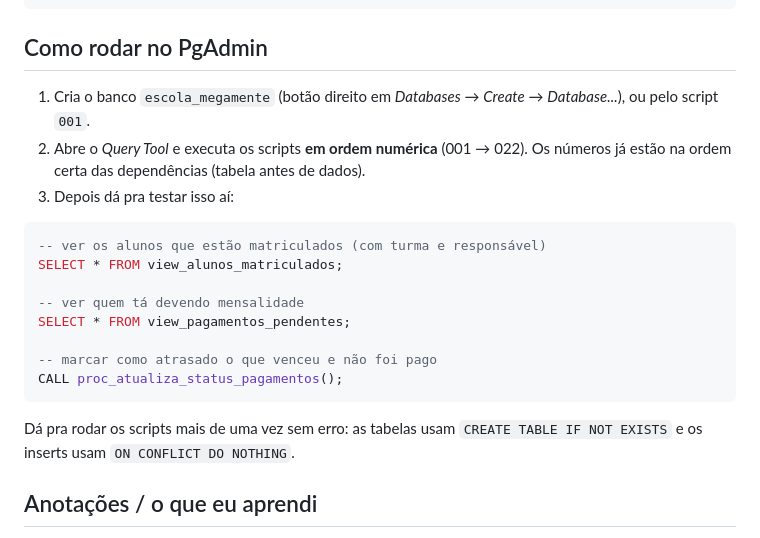
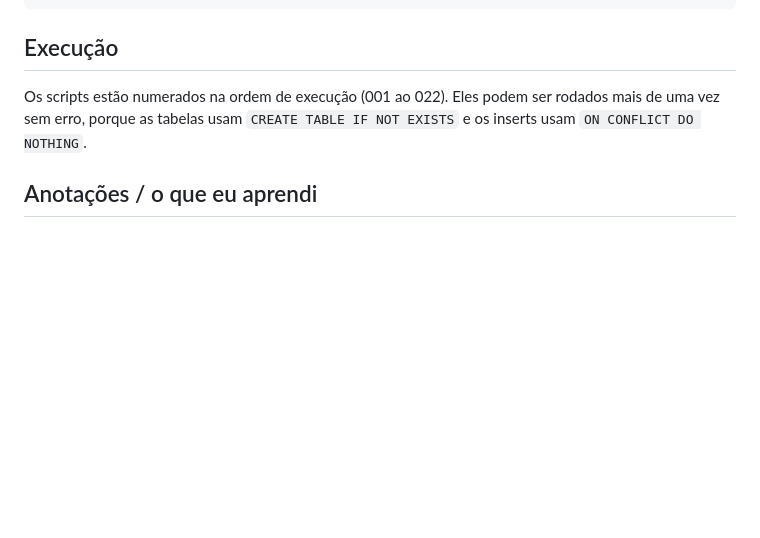
Before and after one commit to matmvb/Atividade-Banco-de-Dados-PgAdmin-, a Markdown page: README.md, the part around the change. GitHub-like rendering; blank space fills up the shorter version.

Commit message:
Ajuste no Readme

````diff
--- a/README.md
+++ b/README.md
@@ -200,27 +200,11 @@ erDiagram
     └── 022__create_or_replace_procedure_atualiza_status_pagamentos.sql
 ```
 
-## Como rodar no PgAdmin
+## Execução
 
-1. Cria o banco `escola_megamente` (botão direito em *Databases* → *Create* →
-   *Database...*), ou pelo script `001`.
-2. Abre o *Query Tool* e executa os scripts **em ordem numérica** (001 → 022).
-   Os números já estão na ordem certa das dependências (tabela antes de dados).
-3. Depois dá pra testar isso aí:
-
-```sql
--- ver os alunos que estão matriculados (com turma e responsável)
-SELECT * FROM view_alunos_matriculados;
-
--- ver quem tá devendo mensalidade
-SELECT * FROM view_pagamentos_pendentes;
-
--- marcar como atrasado o que venceu e não foi pago
-CALL proc_atualiza_status_pagamentos();
-```
-
-Dá pra rodar os scripts mais de uma vez sem erro: as tabelas usam
-`CREATE TABLE IF NOT EXISTS` e os inserts usam `ON CONFLICT DO NOTHING`.
+Os scripts estão numerados na ordem de execução (001 ao 022). Eles podem ser
+rodados mais de uma vez sem erro, porque as tabelas usam `CREATE TABLE IF NOT
+EXISTS` e os inserts usam `ON CONFLICT DO NOTHING`.
 
 ## Anotações / o que eu aprendi
 
````
